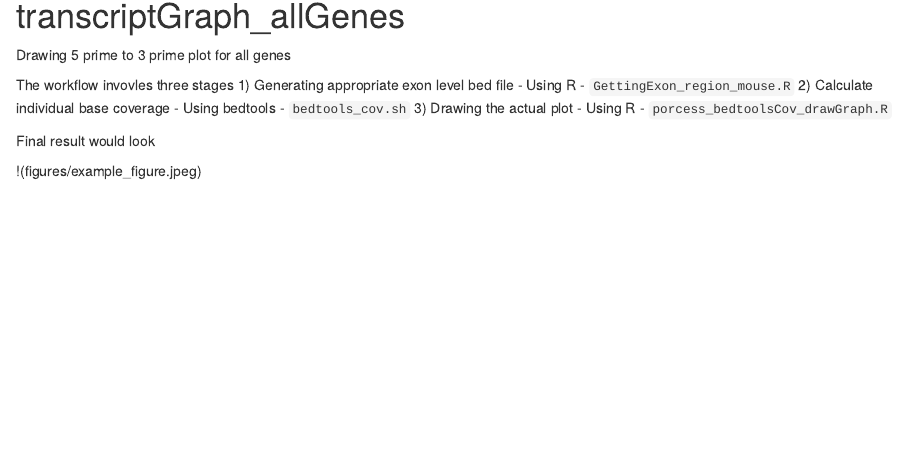
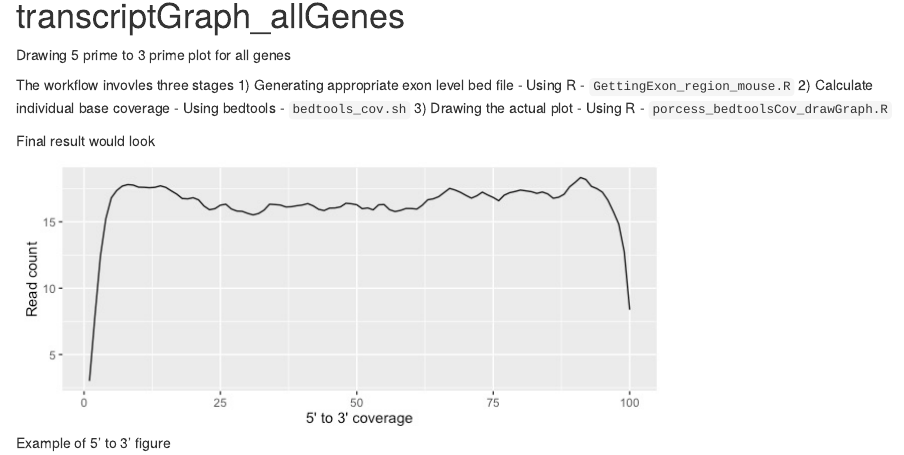
Before and after one commit to m-zaki/transcriptGraph_allGenes, an R Markdown document (Rmarkdown.Rmd): the page in a window 1100 px wide, from 140 px down. Rendered offline with R 4.5, knitr and Pandoc, with nearby package versions.

Commit message:
fix figure

```diff
--- a/Rmarkdown.Rmd
+++ b/Rmarkdown.Rmd
@@ -21,4 +21,4 @@ The workflow invovles three stages
 
 Final result would look
 
-!(figures/example_figure.jpeg)
+![Example of 5' to 3' figure](figures/example_figure.jpeg)
```
Also changed, not shown: README.md, figures/example_figure.pdf (deleted).
